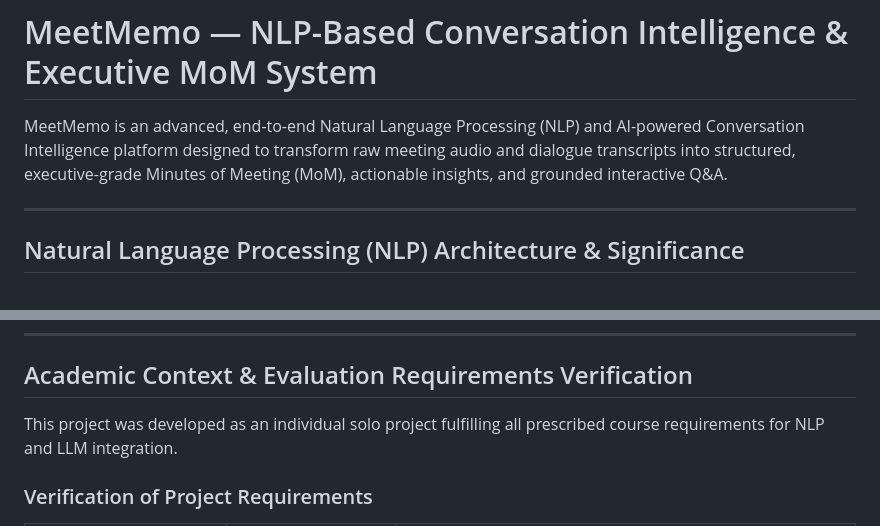
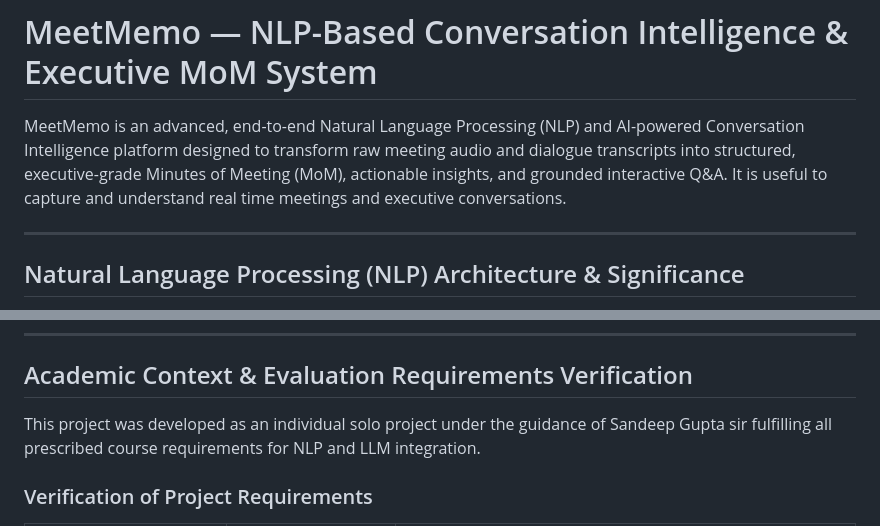
Before and after one commit to JennDavid28/MeetMemo, a Markdown page: README.md, 2 parts joined by grey strips. Rendered like a GitHub page.

```diff
--- a/README.md
+++ b/README.md
@@ -1,6 +1,7 @@
 # MeetMemo — NLP-Based Conversation Intelligence & Executive MoM System
 
 MeetMemo is an advanced, end-to-end Natural Language Processing (NLP) and AI-powered Conversation Intelligence platform designed to transform raw meeting audio and dialogue transcripts into structured, executive-grade Minutes of Meeting (MoM), actionable insights, and grounded interactive Q&A.
+It is useful to capture and understand real time meetings and executive conversations.
 
 ---
 
@@ -223,7 +224,7 @@ python -m pytest tests/test_pipeline.py
 
 ## Academic Context & Evaluation Requirements Verification
 
-This project was developed as an individual solo project fulfilling all prescribed course requirements for NLP and LLM integration.
+This project was developed as an individual solo project under the guidance of Sandeep Gupta sir fulfilling all prescribed course requirements for NLP and LLM integration.
 
 ### Verification of Project Requirements
 
```
